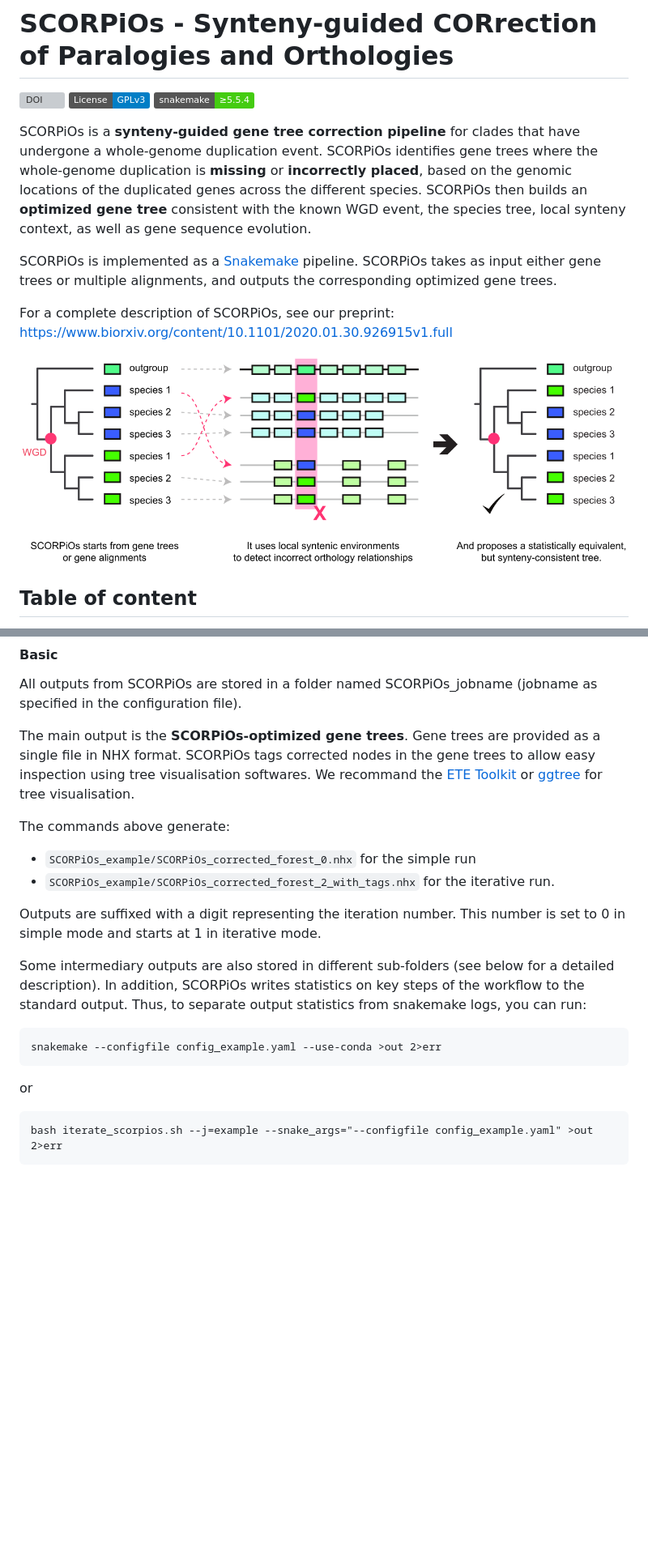
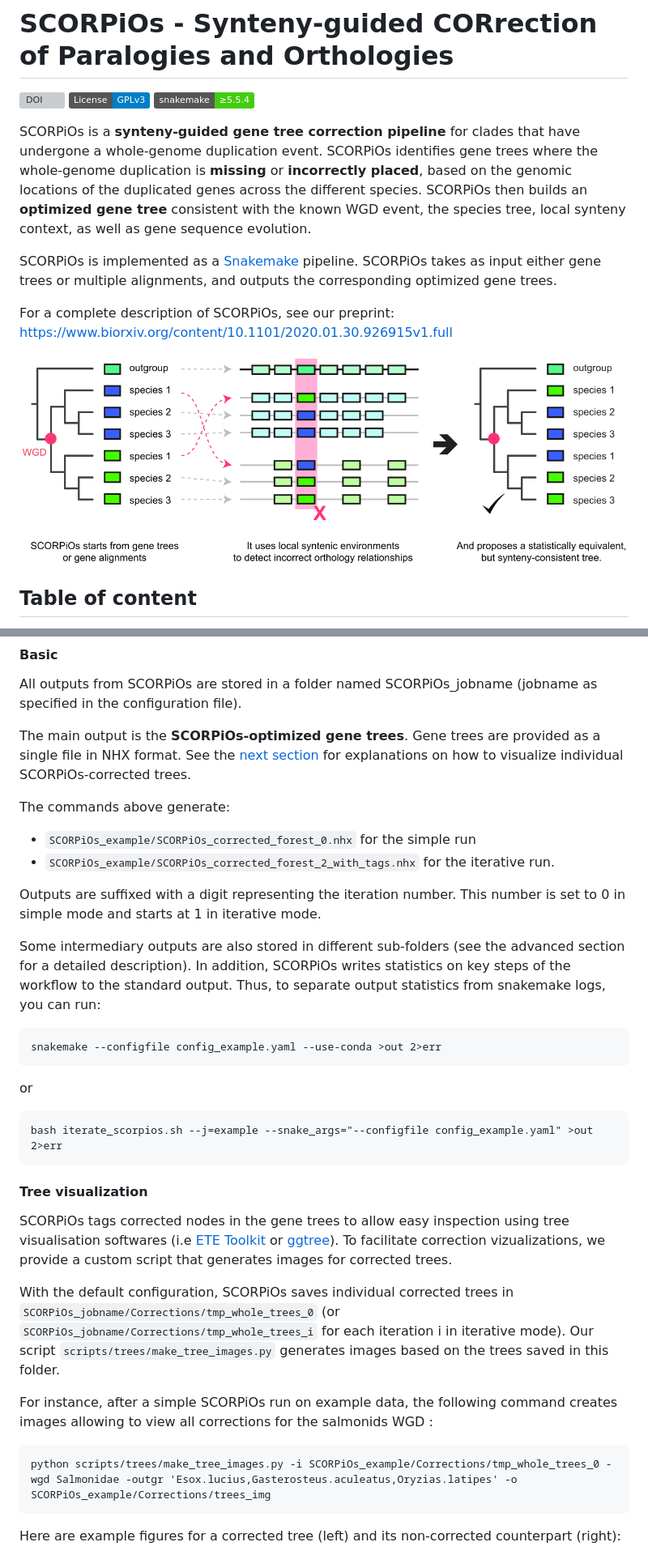
Before and after one commit to DyogenIBENS/SCORPIOS, a Markdown page: README.md, 2 parts joined by grey strips. Shown at 81% size. Drawn GitHub-style; badges without logos; blank space fills up the shorter version; grey boxes are pictures that could not be loaded.

````diff
--- a/README.md
+++ b/README.md
@@ -1,8 +1,6 @@
 # SCORPiOs - Synteny-guided CORrection of Paralogies and Orthologies
 
- [![DOI](https://zenodo.org/badge/DOI/10.5281/zenodo.3727519.svg)](https://doi.org/10.5281/zenodo.3727519) [![License: GPL v3](https://img.shields.io/badge/License-GPLv3-blue.svg)](https://www.gnu.org/licenses/gpl-3.0) [![Snakemake](https://img.shields.io/badge/snakemake-≥5.5.4-brightgreen.svg)](https://snakemake.bitbucket.io)
-
-
+[![DOI](https://zenodo.org/badge/DOI/10.5281/zenodo.3727519.svg)](https://doi.org/10.5281/zenodo.3727519) [![License: GPL v3](https://img.shields.io/badge/License-GPLv3-blue.svg)](https://www.gnu.org/licenses/gpl-3.0) [![Snakemake](https://img.shields.io/badge/snakemake-≥5.5.4-brightgreen.svg)](https://snakemake.bitbucket.io)
 
 
  SCORPiOs is a **synteny-guided gene tree correction pipeline** for clades that have undergone a whole-genome duplication event. SCORPiOs identifies gene trees where the whole-genome duplication is **missing** or **incorrectly placed**, based on the genomic locations of the duplicated genes across the different species. SCORPiOs then builds an **optimized gene tree** consistent with the known WGD event, the species tree, local synteny context, as well as gene sequence evolution.
@@ -11,7 +9,7 @@
 
  For a complete description of SCORPiOs, see our preprint: https://www.biorxiv.org/content/10.1101/2020.01.30.926915v1.full
 
- ![SCORPiOs illustrated](https://github.com/DyogenIBENS/SCORPIOS/blob/master/scorpios_illustrated.png)
+ ![SCORPiOs illustrated](https://github.com/DyogenIBENS/SCORPIOS/blob/master/doc/scorpios_illustrated.png)
 
 ## Table of content
   - [Installation](#installation)
@@ -162,7 +183,7 @@ bash iterate_scorpios.sh --j=myjobname --snake_args="--configfile config.yaml"
 
 All outputs from SCORPiOs are stored in a folder named SCORPiOs_jobname (jobname as specified in the configuration file).
 
-The main output is the **SCORPiOs-optimized gene trees**. Gene trees are provided as a single file in NHX format. SCORPiOs tags corrected nodes in the gene trees to allow easy inspection using tree visualisation softwares. We recommand the [ETE Toolkit](http://etetoolkit.org/) or [ggtree](https://guangchuangyu.github.io/software/ggtree/) for tree visualisation.
+The main output is the **SCORPiOs-optimized gene trees**. Gene trees are provided as a single file in NHX format. See the [next section](#tree-visualization) for explanations on how to visualize individual SCORPiOs-corrected trees.
 
 The commands above generate:
 - `SCORPiOs_example/SCORPiOs_corrected_forest_0.nhx` for the simple run
@@ -170,7 +191,7 @@ The commands above generate:
 
 Outputs are suffixed with a digit representing the iteration number. This number is set to 0 in simple mode and starts at 1 in iterative mode.
 
-Some intermediary outputs are also stored in different sub-folders (see below for a detailed description). In addition, SCORPiOs writes statistics on key steps of the workflow to the standard output. Thus, to separate output statistics from snakemake logs, you can run:
+Some intermediary outputs are also stored in different sub-folders (see the advanced section for a detailed description). In addition, SCORPiOs writes statistics on key steps of the workflow to the standard output. Thus, to separate output statistics from snakemake logs, you can run:
 
 ```
 snakemake --configfile config_example.yaml --use-conda >out 2>err
@@ -182,3 +203,17 @@ or
 bash iterate_scorpios.sh --j=example --snake_args="--configfile config_example.yaml" >out 2>err
 ```
 
+#### Tree visualization
+
+SCORPiOs tags corrected nodes in the gene trees to allow easy inspection using tree visualisation softwares (i.e [ETE Toolkit](http://etetoolkit.org/) or [ggtree](https://guangchuangyu.github.io/software/ggtree/)). To facilitate correction vizualizations, we provide a custom script that generates images for corrected trees.
+
+With the default configuration, SCORPiOs saves individual corrected trees in `SCORPiOs_jobname/Corrections/tmp_whole_trees_0` (or `SCORPiOs_jobname/Corrections/tmp_whole_trees_i` for each iteration i in iterative mode). Our script `scripts/trees/make_tree_images.py` generates images based on the trees saved in this folder.
+
+For instance, after a simple SCORPiOs run on example data, the following command creates images allowing to view all corrections for the salmonids WGD :
+
+```
+python scripts/trees/make_tree_images.py -i SCORPiOs_example/Corrections/tmp_whole_trees_0 -wgd Salmonidae -outgr 'Esox.lucius,Gasterosteus.aculeatus,Oryzias.latipes' -o SCORPiOs_example/Corrections/trees_img
+```
+
+Here are example figures for a corrected tree (left) and its non-corrected counterpart (right):
+
````
Also changed, not shown: other parts of README.md (+36 -4 lines), CHANGELOG.md (added, +11 -0 lines), doc/basic_sptree.png (added), doc/example_cor_27.png (added), doc/example_ori_27.png (added), doc/scorpios_illustrated.png (renamed from scorpios_illustrated.png), 4 other files.
